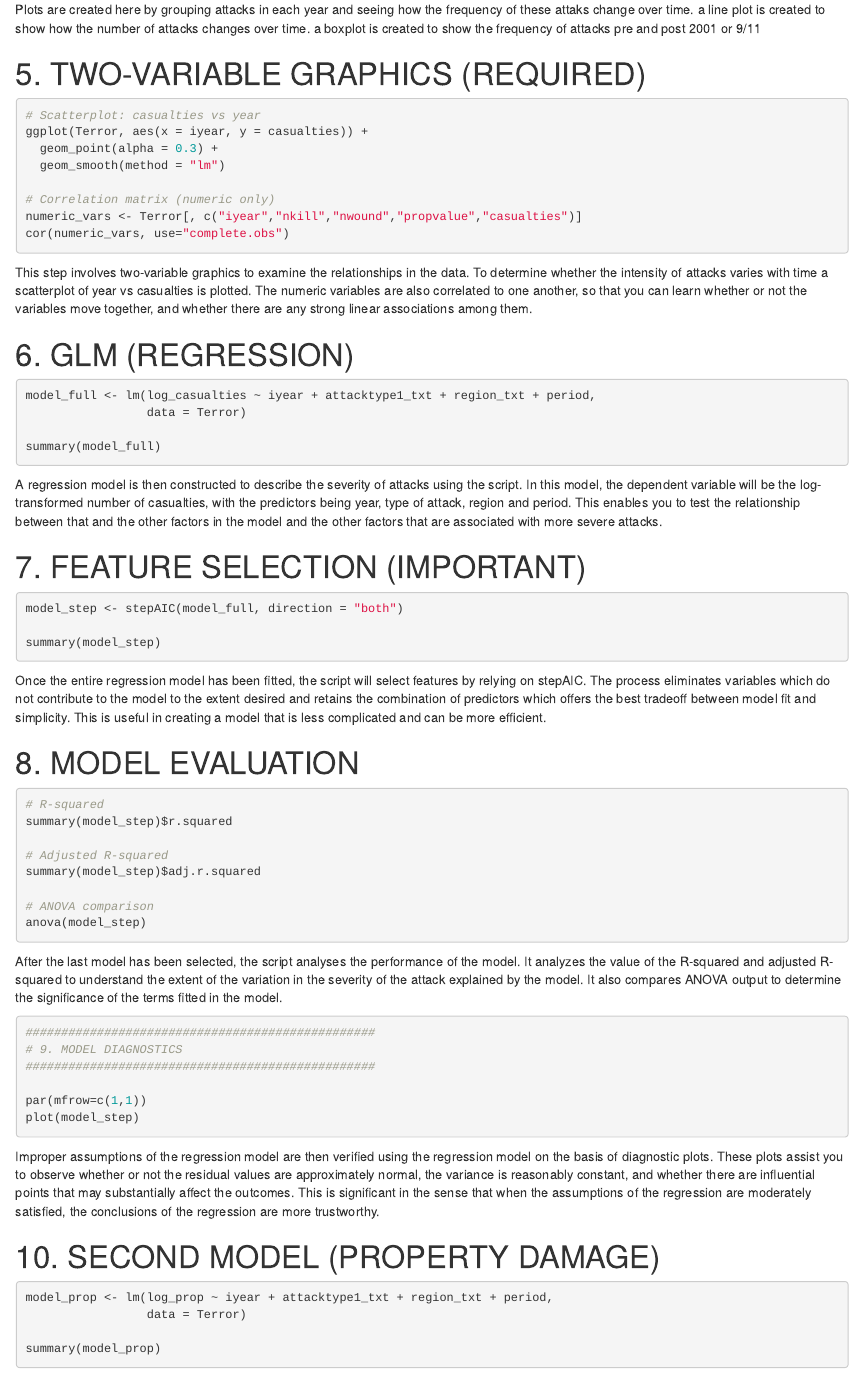
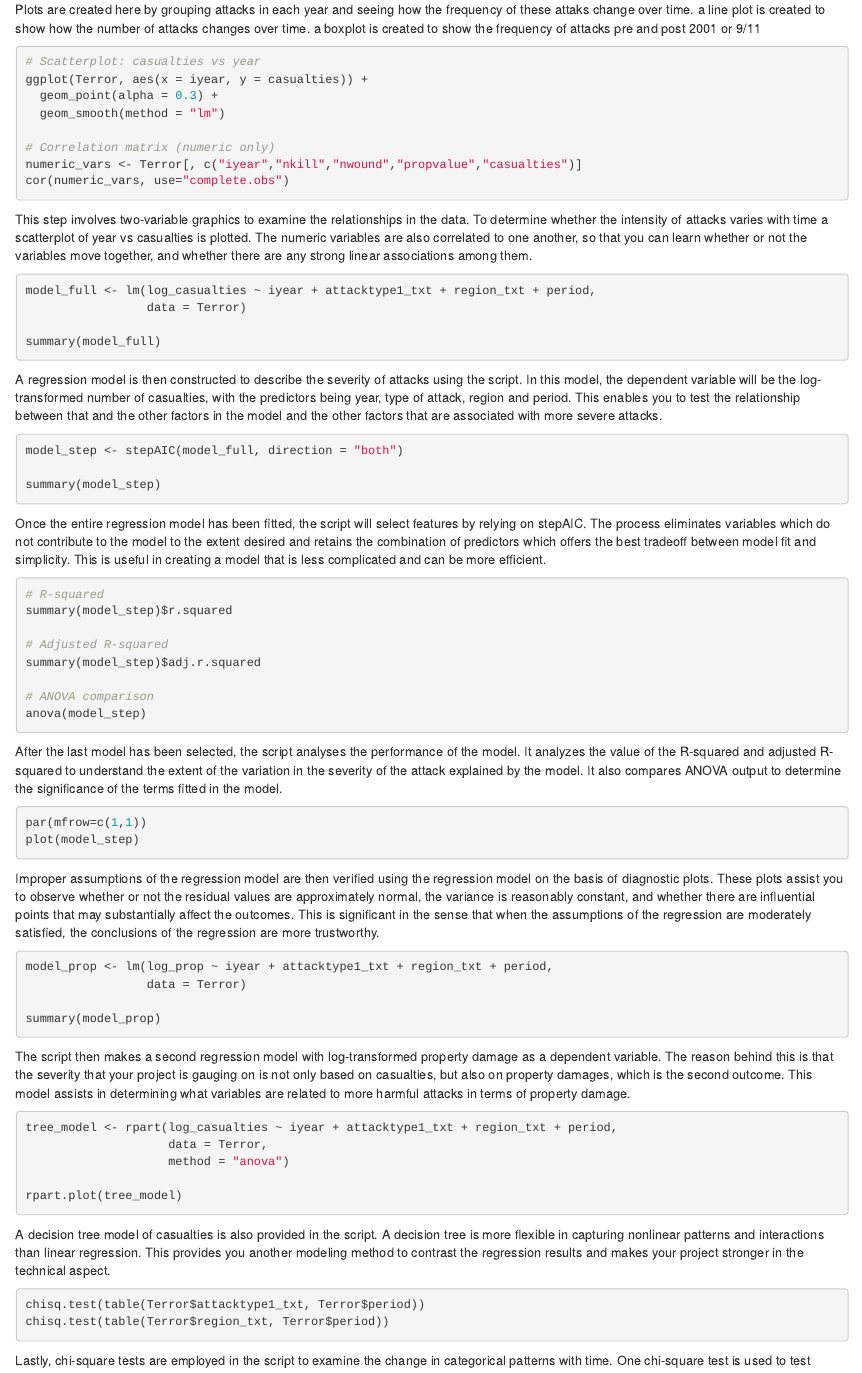
Before and after one commit to asaplan0204/26SP_DATS6101_PROJECT2, an R Markdown document (AliMutasimPro2.Rmd): the page in a window 1100 px wide, from 1140 px down. Rendered offline with R 4.5, knitr and Pandoc, with nearby package versions; the code chunks are not run, so their results and figures are left out.

Commit message:
Update AliMutasimPro2.Rmd

````diff
--- a/AliMutasimPro2.Rmd
+++ b/AliMutasimPro2.Rmd
@@ -72,11 +72,6 @@
 Plots are created here by grouping attacks in each year and seeing how the frequency of these attaks change over time. a line plot is created to show how the number of attacks changes over time. a boxplot is created to show the frequency of attacks pre and post 2001 or 9/11
 
 
-#################################################
-# 5. TWO-VARIABLE GRAPHICS (REQUIRED)
-#################################################
-
-
 ```{r}
 # Scatterplot: casualties vs year
 ggplot(Terror, aes(x = iyear, y = casualties)) +
@@ -91,9 +86,6 @@
 This step involves two-variable graphics to examine the relationships in the data. To determine whether the intensity of attacks varies with time a scatterplot of year vs casualties is plotted. The numeric variables are also correlated to one another, so that you can learn whether or not the variables move together, and whether there are any strong linear associations among them.
 
 
-#################################################
-# 6. GLM (REGRESSION)
-#################################################
 ```{r}
 model_full <- lm(log_casualties ~ iyear + attacktype1_txt + region_txt + period,
                  data = Terror)
@@ -104,22 +96,12 @@
 A regression model is then constructed to describe the severity of attacks using the script. In this model, the dependent variable will be the log-transformed number of casualties, with the predictors being year, type of attack, region and period. This enables you to test the relationship between that and the other factors in the model and the other factors that are associated with more severe attacks.
 
 
-#################################################
-# 7. FEATURE SELECTION (IMPORTANT)
-#################################################
-
-
 ```{r}
 model_step <- stepAIC(model_full, direction = "both")
 
 summary(model_step)
 ```
 Once the entire regression model has been fitted, the script will select features by relying on stepAIC. The process eliminates variables which do not contribute to the model to the extent desired and retains the combination of predictors which offers the best tradeoff between model fit and simplicity. This is useful in creating a model that is less complicated and can be more efficient.
-
-
-#################################################
-# 8. MODEL EVALUATION
-#################################################
 
 
 ```{r}
@@ -136,19 +118,12 @@
 After the last model has been selected, the script analyses the performance of the model. It analyzes the value of the R-squared and adjusted R-squared to understand the extent of the variation in the severity of the attack explained by the model. It also compares ANOVA output to determine the significance of the terms fitted in the model.
 
 ```{r}
-#################################################
-# 9. MODEL DIAGNOSTICS
-#################################################
-
 par(mfrow=c(1,1))
 plot(model_step)
 ```
 
 Improper assumptions of the regression model are then verified using the regression model on the basis of diagnostic plots. These plots assist you to observe whether or not the residual values are approximately normal, the variance is reasonably constant, and whether there are influential points that may substantially affect the outcomes. This is significant in the sense that when the assumptions of the regression are moderately satisfied, the conclusions of the regression are more trustworthy.
 
-#################################################
-# 10. SECOND MODEL (PROPERTY DAMAGE)
-#################################################
 ```{r}
 model_prop <- lm(log_prop ~ iyear + attacktype1_txt + region_txt + period,
                  data = Terror)
````
Also changed, not shown: AliMutasimPro2.Rmd (7 more changed lines).
